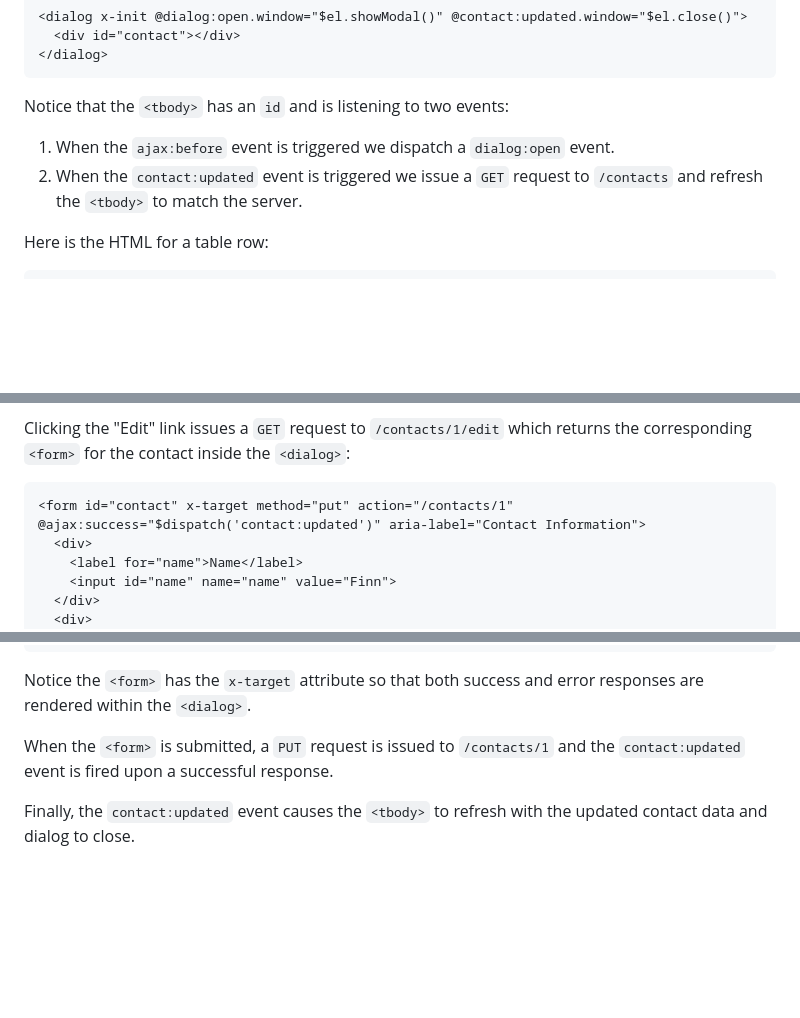
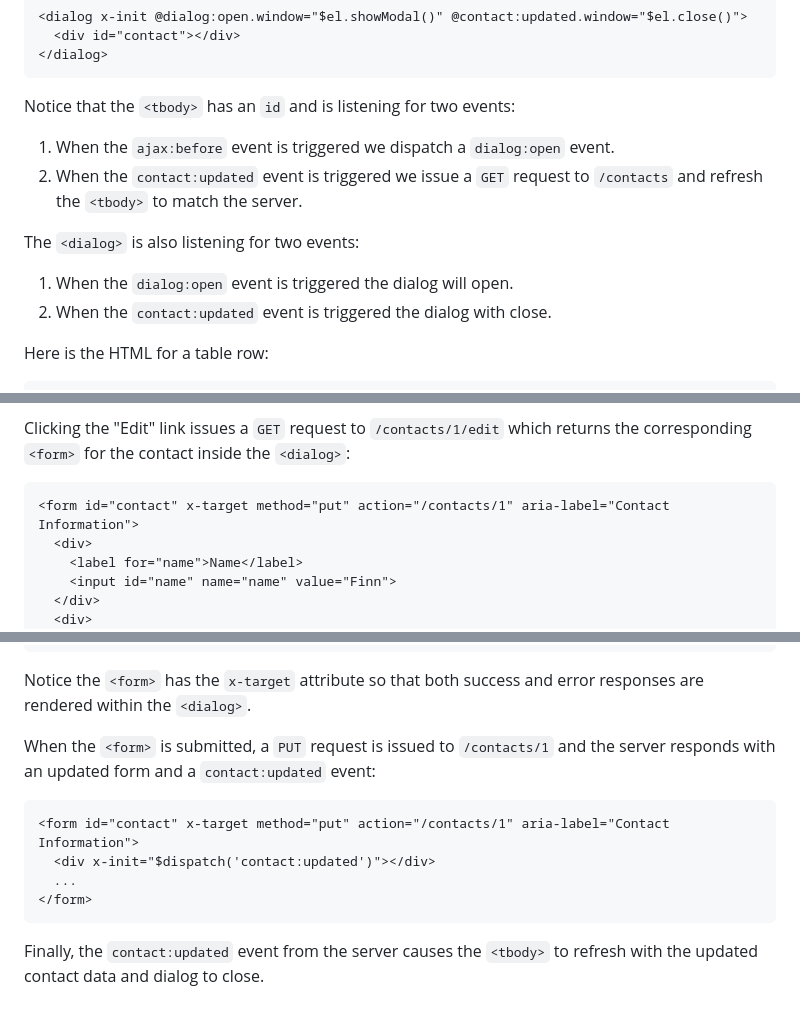
Before and after one commit to imacrayon/alpine-ajax, a Markdown page: docs/examples/dialog-form.md, 3 parts joined by grey strips. Drawn GitHub-style; blank space fills up the shorter version.

Commit message:
Use a server event instead of the `ajax:success` listener

````diff
--- a/docs/examples/dialog-form.md
+++ b/docs/examples/dialog-form.md
@@ -30,9 +30,13 @@ We start with an empty `<dialog>` and a `<table>` of contact data.
 </dialog>
 ```
 
-Notice that the `<tbody>` has an `id` and is listening to two events:
+Notice that the `<tbody>` has an `id` and is listening for two events:
   1. When the `ajax:before` event is triggered we dispatch a `dialog:open` event.
   2. When the `contact:updated` event is triggered we issue a `GET` request to `/contacts` and refresh the `<tbody>` to match the server.
+
+The `<dialog>` is also listening for two events:
+  1. When the `dialog:open` event is triggered the dialog will open.
+  2. When the `contact:updated` event is triggered the dialog with close.
 
 Here is the HTML for a table row:
 
@@ -50,7 +54,7 @@ In each table row we have an "Edit" link targeting the empty `#contact` `<div>`
 Clicking the "Edit" link issues a `GET` request to `/contacts/1/edit` which returns the corresponding `<form>` for the contact inside the `<dialog>`:
 
 ```html
-<form id="contact" x-target method="put" action="/contacts/1" @ajax:success="$dispatch('contact:updated')" aria-label="Contact Information">
+<form id="contact" x-target method="put" action="/contacts/1" aria-label="Contact Information">
   <div>
     <label for="name">Name</label>
     <input id="name" name="name" value="Finn">
@@ -72,9 +76,16 @@ Clicking the "Edit" link issues a `GET` request to `/contacts/1/edit` which retu
 
 Notice the `<form>` has the `x-target` attribute so that both success and error responses are rendered within the `<dialog>`.
 
-When the `<form>` is submitted, a `PUT` request is issued to `/contacts/1` and the `contact:updated` event is fired upon a successful response.
+When the `<form>` is submitted, a `PUT` request is issued to `/contacts/1` and the server responds with an updated form and a `contact:updated` event:
 
-Finally, the `contact:updated` event causes the `<tbody>` to refresh with the updated contact data and dialog to close.
+```html
+<form id="contact" x-target method="put" action="/contacts/1" aria-label="Contact Information">
+  <div x-init="$dispatch('contact:updated')"></div>
+  ...
+</form>
+```
+
+Finally, the `contact:updated` event from the server causes the `<tbody>` to refresh with the updated contact data and dialog to close.
 
 <script type="module">
   var database = function () {
@@ -103,7 +114,7 @@ Finally, the `contact:updated` event causes the `<tbody>` to refresh with the up
     window.route('PUT', `/contacts/${contact.id}`, (input) => {
       database.update(contact.id, input)
 
-      return show(database.find(contact.id))
+      return edit(database.find(contact.id), 'contact:updated')
     })
   })
 
@@ -119,16 +130,9 @@ Finally, the `contact:updated` event causes the `<tbody>` to refresh with the up
     return table(rows)
   }
 
-  function show(contact) {
-    return `<div id="contact">
-  <p><strong>Name</strong>: ${contact.name}</p>
-  <p><strong>Status</strong>: ${contact.status}</p>
-  <p><strong>Email</strong>: ${contact.email}</p>
-</div>`
-  }
-
-  function edit(contact) {
-    return `<form id="contact" x-target @ajax:success="$dispatch('contact:updated')" method="put" action="/contacts/${contact.id}" aria-label="Contact Information">
+  function edit(contact, event = '') {
+    return `<form id="contact" x-target method="put" action="/contacts/${contact.id}" aria-label="Contact Information">
+    ${serverEvent(event)}
     <div>
       <label for="name">Name</label>
       <input id="name" name="name" value="${contact.name}">
@@ -148,6 +152,10 @@ Finally, the `contact:updated` event causes the `<tbody>` to refresh with the up
   </form>`
   }
 
+  function serverEvent(name = '') {
+    return name ? `<div x-init="$dispatch('${name}')"></div>` : ``
+  }
+
   function table(rows) {
     return `<table>
   <thead>
@@ -162,7 +170,7 @@ Finally, the `contact:updated` event causes the `<tbody>` to refresh with the up
     ${rows}
   </tbody>
 </table>
-<dialog @dialog:open.window="$el.showModal()" @contact:updated.window="$el.close()">
+<dialog @dialog:open.window="$el.showModal()" @contact:updated.window="$nextTick(() => $el.close())">
   <form method="dialog" novalidate><button>&times;</button></form>
   <div id="contact"></div>
 </dialog>`
````
